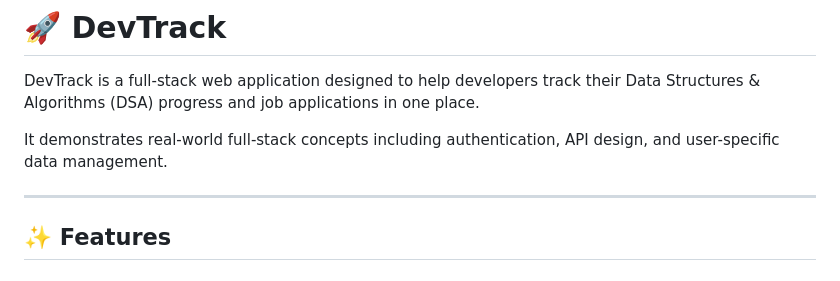
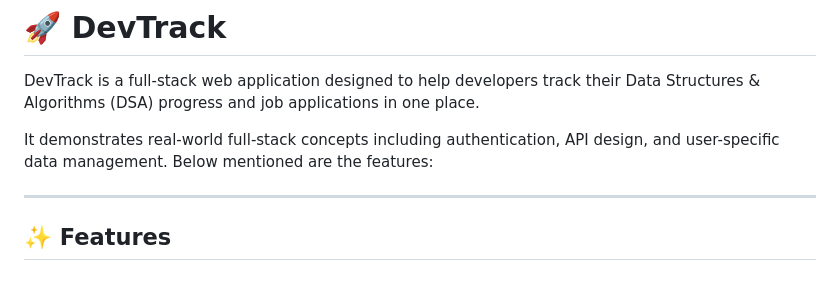
Before and after one commit to adityadivine/DevTrack, a Markdown page: README.md, the part around the change. GitHub-like rendering.

Commit message:
Update README to include features section
Added a features section to the README.

```diff
--- a/README.md
+++ b/README.md
@@ -2,7 +2,7 @@
 
 DevTrack is a full-stack web application designed to help developers track their Data Structures & Algorithms (DSA) progress and job applications in one place.
 
-It demonstrates real-world full-stack concepts including authentication, API design, and user-specific data management.
+It demonstrates real-world full-stack concepts including authentication, API design, and user-specific data management. Below mentioned are the features:
 
 ---
 
```
